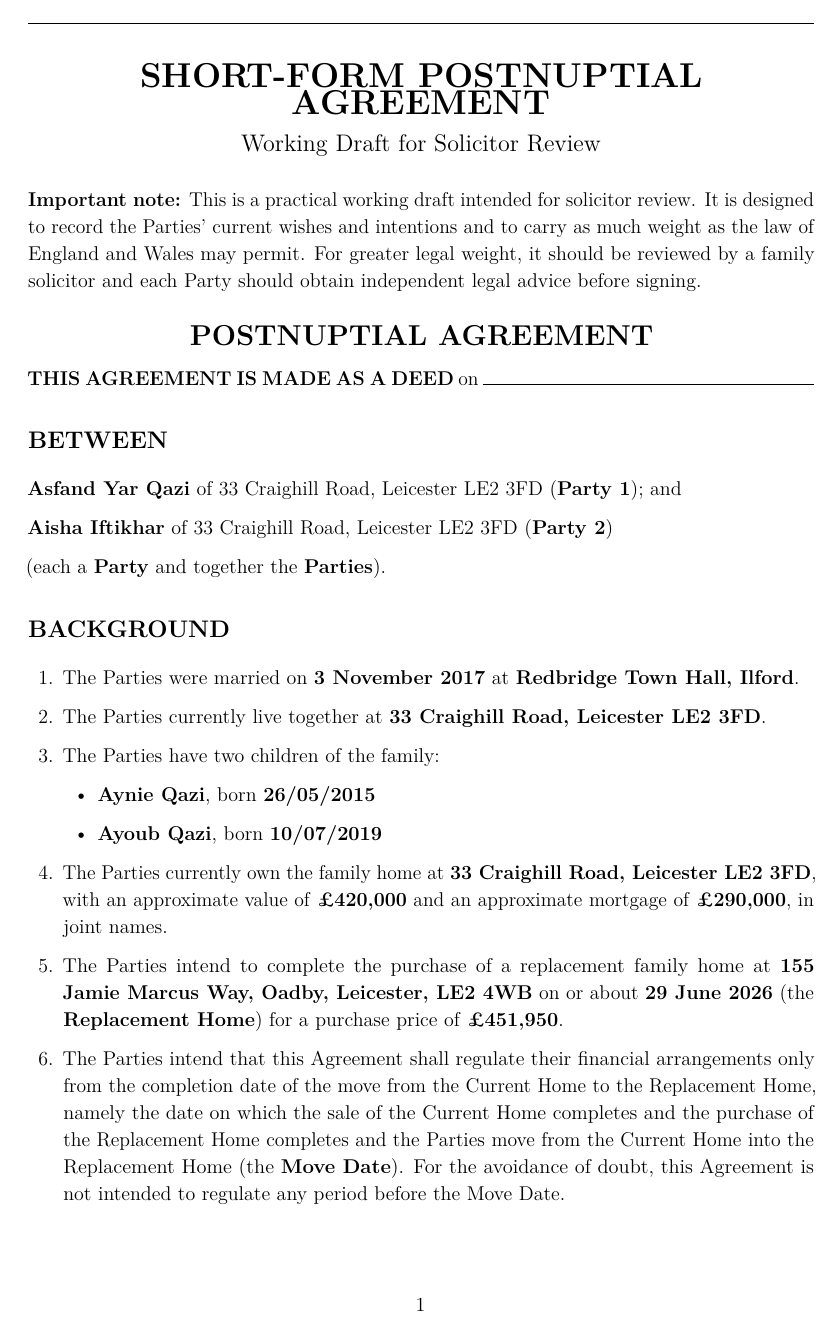
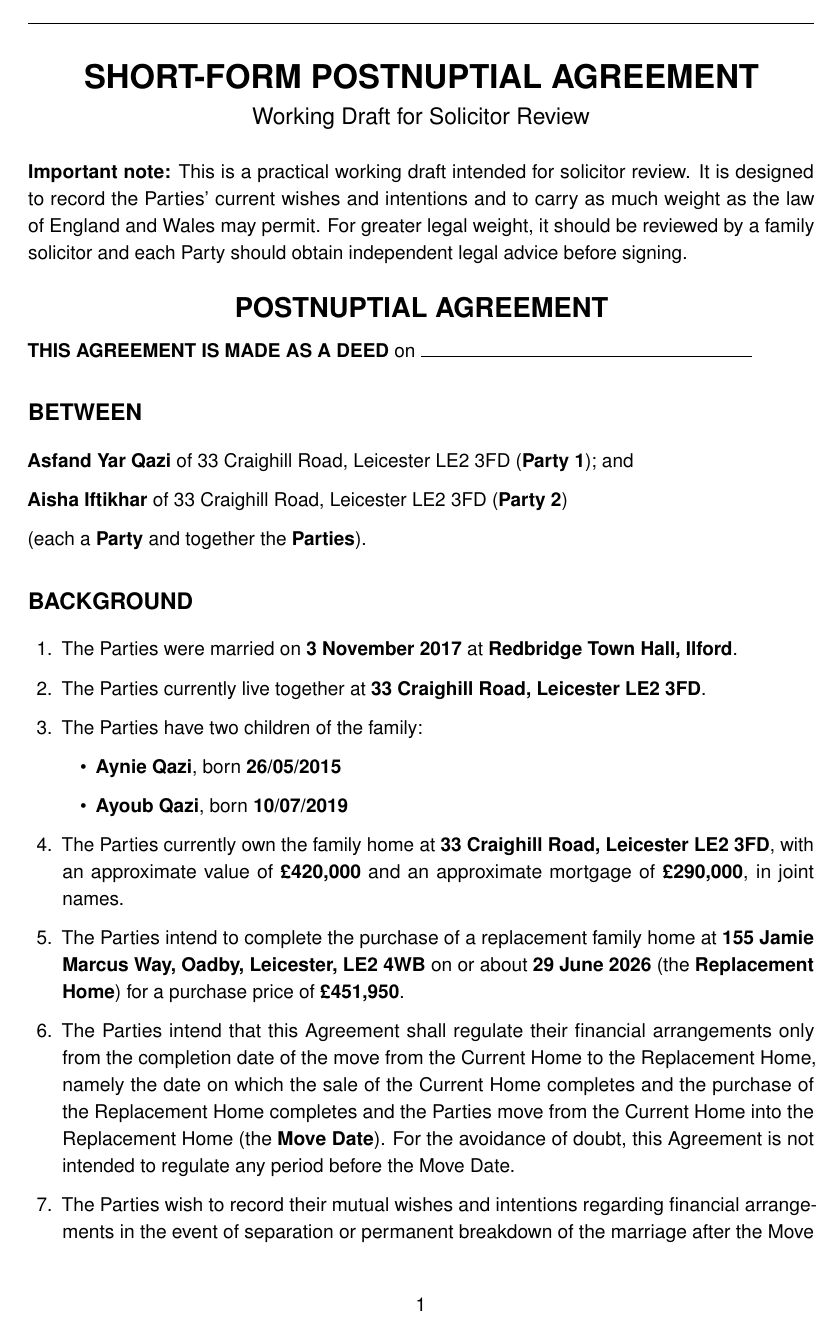
Before and after one commit to ayqazi/lifenup, a LaTeX document (Postnup.tex): page 1 of 17. Compiled offline with pdfLaTeX.

Commit message:
try to fix Postnup.tex

```diff
--- a/Postnup.tex
+++ b/Postnup.tex
@@ -3,7 +3,8 @@
 \usepackage[a4paper,margin=2.2cm]{geometry}
 \usepackage[T1]{fontenc}
 \usepackage[utf8]{inputenc}
-\usepackage{lmodern}
+\usepackage[scaled]{helvet}
+\renewcommand{\familydefault}{\sfdefault}
 \usepackage{microtype}
 \usepackage{setspace}
 \usepackage{parskip}
```
Also changed, not shown: Postnup.tex (1 more changed lines).
